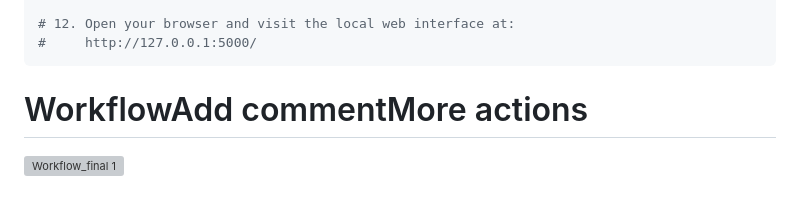
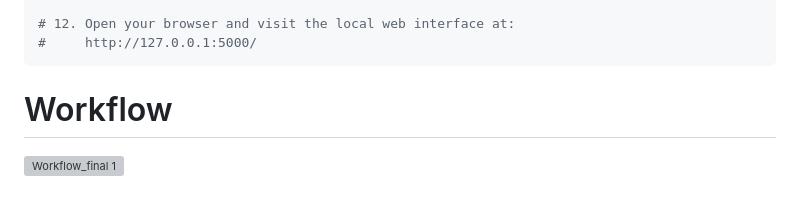
Before and after one commit to Udit64/PrediLnc, a Markdown page: README.md, the part around the change. GitHub-like rendering; grey boxes are pictures that could not be loaded.

````diff
--- a/README.md
+++ b/README.md
@@ -175,5 +175,5 @@ python app.py
 # 12. Open your browser and visit the local web interface at:
 #     http://127.0.0.1:5000/
 ```
-# WorkflowAdd commentMore actions
+# Workflow
 ![Workflow_final 1](https://github.com/user-attachments/assets/aab4ff5d-640d-4396-9203-43b33a50358d)
````
